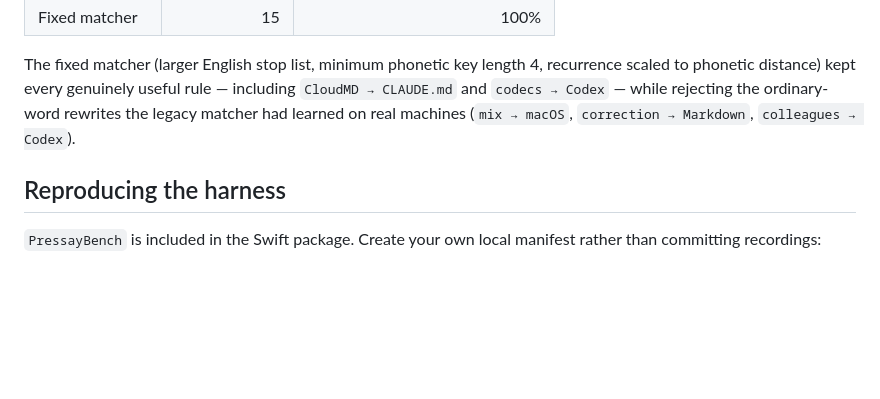
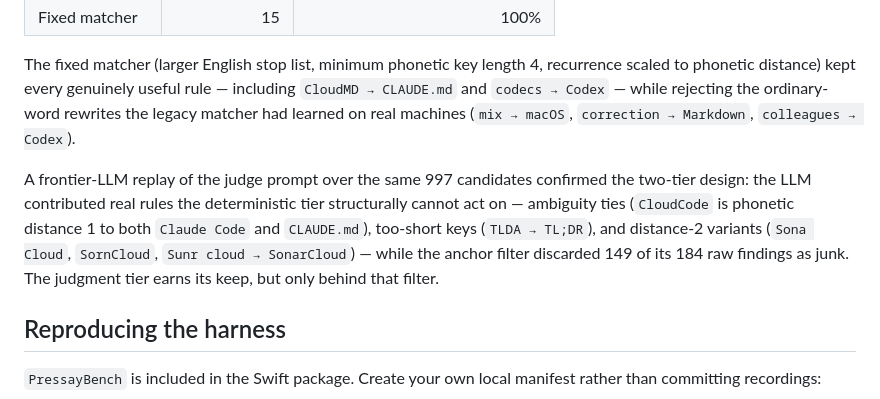
Before and after one commit to Zheruel/pressay-macos, a Markdown page: docs/benchmarks.md, the part around the change. Drawn GitHub-style; blank space fills up the shorter version.

Commit message:
Benchmarks: LLM-judge replay confirms the two-tier tuner design

```diff
--- a/docs/benchmarks.md
+++ b/docs/benchmarks.md
@@ -87,6 +87,8 @@ Even under a strictly formatting-scoped prompt, the language model completed a t
 
 The fixed matcher (larger English stop list, minimum phonetic key length 4, recurrence scaled to phonetic distance) kept every genuinely useful rule — including `CloudMD → CLAUDE.md` and `codecs → Codex` — while rejecting the ordinary-word rewrites the legacy matcher had learned on real machines (`mix → macOS`, `correction → Markdown`, `colleagues → Codex`).
 
+A frontier-LLM replay of the judge prompt over the same 997 candidates confirmed the two-tier design: the LLM contributed real rules the deterministic tier structurally cannot act on — ambiguity ties (`CloudCode` is phonetic distance 1 to both `Claude Code` and `CLAUDE.md`), too-short keys (`TLDA → TL;DR`), and distance-2 variants (`Sona Cloud`, `SornCloud`, `Sunr cloud → SonarCloud`) — while the anchor filter discarded 149 of its 184 raw findings as junk. The judgment tier earns its keep, but only behind that filter.
+
 ## Reproducing the harness
 
 `PressayBench` is included in the Swift package. Create your own local manifest rather than committing recordings:
```
